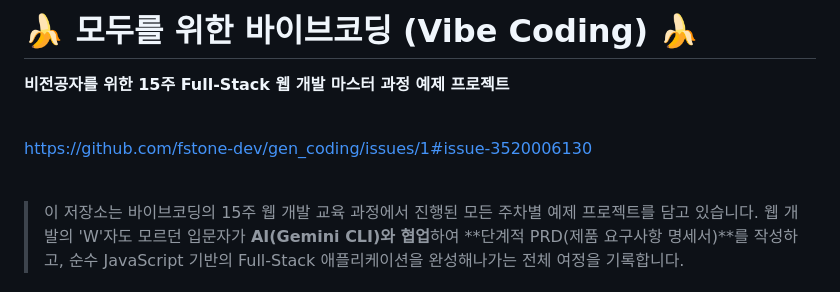
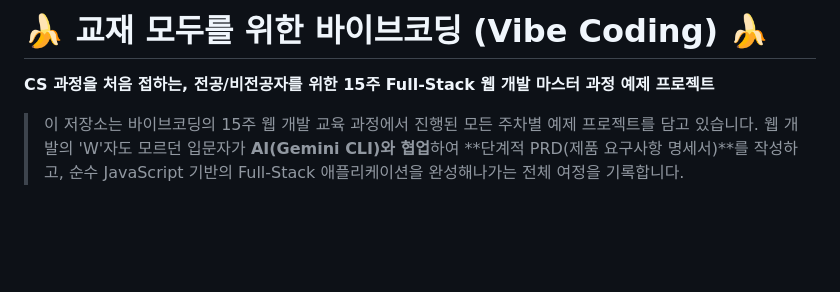
Before and after one commit to fstone-dev/gen_coding, a Markdown page: README.md, the part around the change. Drawn GitHub-style; blank space fills up the shorter version.

Commit message:
Update README for clarity and course details

```diff
--- a/README.md
+++ b/README.md
@@ -1,13 +1,8 @@
 
-# 🍌 모두를 위한 바이브코딩 (Vibe Coding) 🍌
+# 🍌 교재 모두를 위한 바이브코딩 (Vibe Coding) 🍌
 
-**비전공자를 위한 15주 Full-Stack 웹 개발 마스터 과정 예제 프로젝트**
+**CS 과정을 처음 접하는, 전공/비전공자를 위한 15주 Full-Stack 웹 개발 마스터 과정 예제 프로젝트**
 
-<br>
-
-https://github.com/fstone-dev/gen_coding/issues/1#issue-3520006130
-
-<br>
 
 > 이 저장소는 바이브코딩의 15주 웹 개발 교육 과정에서 진행된 모든 주차별 예제 프로젝트를 담고 있습니다. 웹 개발의 'W'자도 모르던 입문자가 **AI(Gemini CLI)와 협업**하여 **단계적 PRD(제품 요구사항 명세서)**를 작성하고, 순수 JavaScript 기반의 Full-Stack 애플리케이션을 완성해나가는 전체 여정을 기록합니다.
 
```
